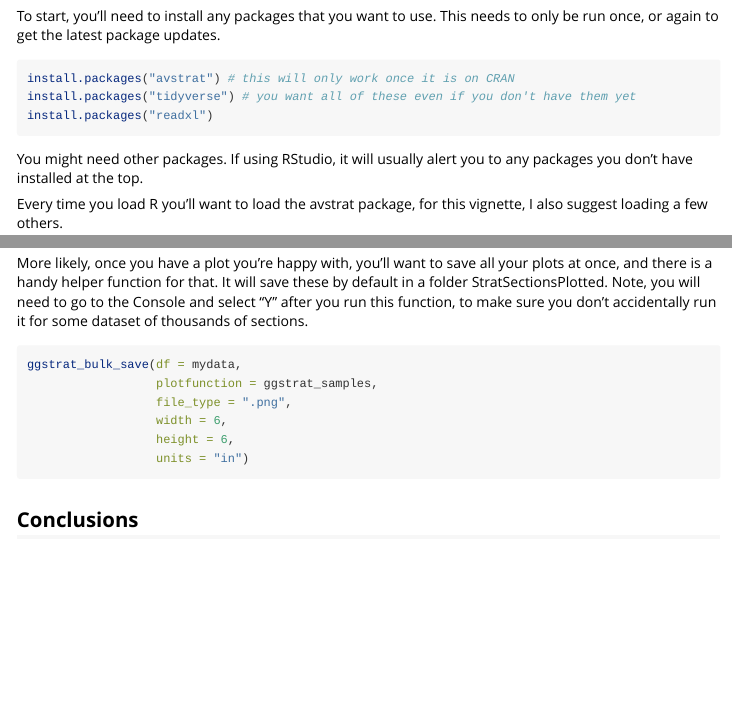
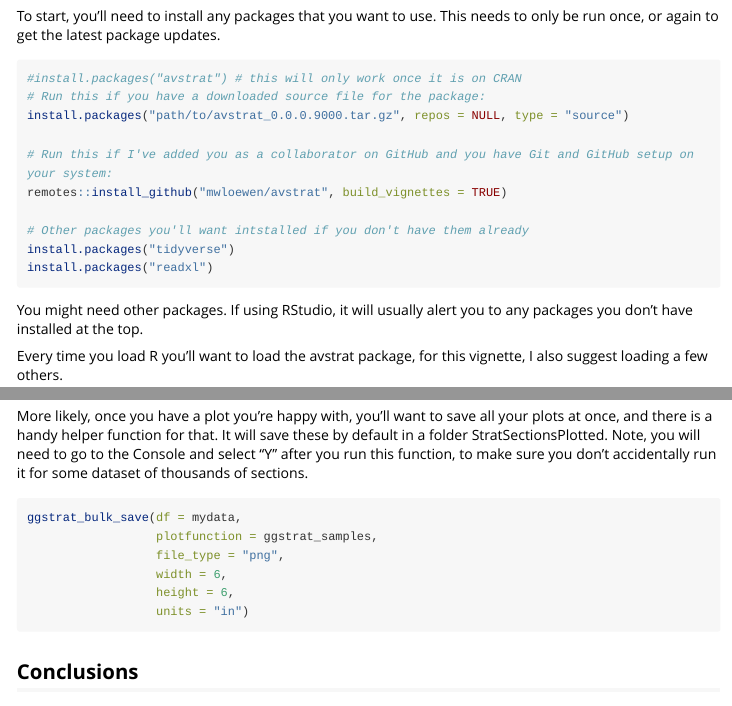
Before and after one commit to mwloewen/avstrat, an R Markdown document (vignettes/avstrat_workflow-examples.Rmd): the page in a window 1100 px wide, from 250 px down, and a second part further down, joined at a grey line. Rendered offline with R 4.5, knitr and Pandoc, with nearby package versions; some code elsewhere in the file could not run offline; long lines of code are wrapped.

Commit message:
small readme and vignette edits. refined ggstrat_bulk_save() device calls.

````diff
--- a/vignettes/avstrat_workflow-examples.Rmd
+++ b/vignettes/avstrat_workflow-examples.Rmd
@@ -23,8 +23,15 @@ This vignette walks through a typical workflow for using the avstrat package. Yo
 To start, you'll need to install any packages that you want to use. This needs to only be run once, or again to get the latest package updates.
 
 ```{r setup installation, eval=FALSE}
-install.packages("avstrat") # this will only work once it is on CRAN
-install.packages("tidyverse") # you want all of these even if you don't have them yet
+#install.packages("avstrat") # this will only work once it is on CRAN
+# Run this if you have a downloaded source file for the package:
+install.packages("path/to/avstrat_0.0.0.9000.tar.gz", repos = NULL, type = "source")
+
+# Run this if I've added you as a collaborator on GitHub and you have Git and GitHub setup on your system:
+remotes::install_github("mwloewen/avstrat", build_vignettes = TRUE)
+
+# Other packages you'll want intstalled if you don't have them already
+install.packages("tidyverse")
 install.packages("readxl")
 ```
 
@@ -151,7 +158,7 @@ More likely, once you have a plot you're happy with, you'll want to save all you
 ```{r bulk-save, eval=FALSE}
 ggstrat_bulk_save(df = mydata,
                   plotfunction = ggstrat_samples,
-                  file_type = ".png",
+                  file_type = "png",
                   width = 6,
                   height = 6,
                   units = "in")
````
Also changed, not shown: R/ggstrat_bulk_save.R (+5 -4 lines), README.Rmd (+8 -2 lines), README.md, 1 other file.
